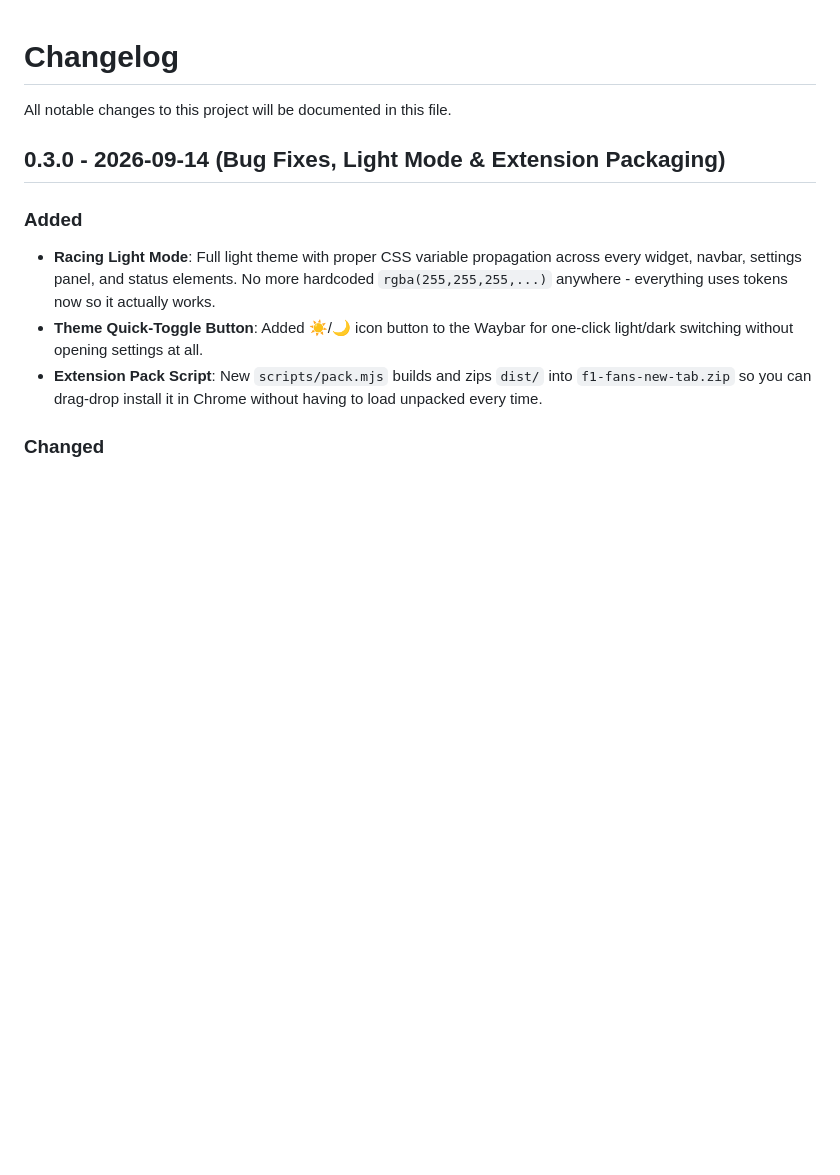
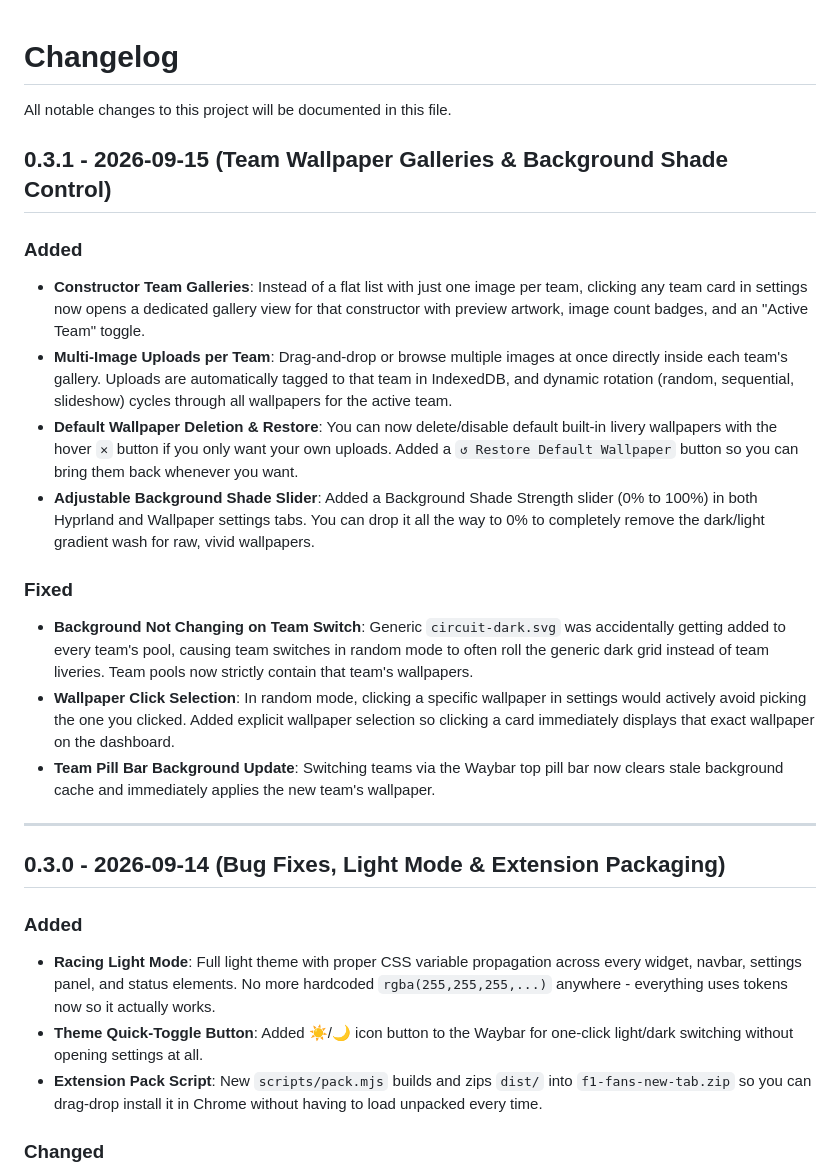
Before and after one commit to HanYC666/ALL-F1-Fans-New-Tab-Page, a Markdown page: CHANGELOG.md, the part around the change. Rendered like a GitHub page; blank space fills up the shorter version.

Commit message:
add 0.3.1 entry to changelog

```diff
--- a/CHANGELOG.md
+++ b/CHANGELOG.md
@@ -1,6 +1,21 @@
 # Changelog
 
 All notable changes to this project will be documented in this file.
+
+## 0.3.1 - 2026-09-15 (Team Wallpaper Galleries & Background Shade Control)
+
+### Added
+- **Constructor Team Galleries**: Instead of a flat list with just one image per team, clicking any team card in settings now opens a dedicated gallery view for that constructor with preview artwork, image count badges, and an "Active Team" toggle.
+- **Multi-Image Uploads per Team**: Drag-and-drop or browse multiple images at once directly inside each team's gallery. Uploads are automatically tagged to that team in IndexedDB, and dynamic rotation (random, sequential, slideshow) cycles through all wallpapers for the active team.
+- **Default Wallpaper Deletion & Restore**: You can now delete/disable default built-in livery wallpapers with the hover `✕` button if you only want your own uploads. Added a `↺ Restore Default Wallpaper` button so you can bring them back whenever you want.
+- **Adjustable Background Shade Slider**: Added a Background Shade Strength slider (0% to 100%) in both Hyprland and Wallpaper settings tabs. You can drop it all the way to 0% to completely remove the dark/light gradient wash for raw, vivid wallpapers.
+
+### Fixed
+- **Background Not Changing on Team Switch**: Generic `circuit-dark.svg` was accidentally getting added to every team's pool, causing team switches in random mode to often roll the generic dark grid instead of team liveries. Team pools now strictly contain that team's wallpapers.
+- **Wallpaper Click Selection**: In random mode, clicking a specific wallpaper in settings would actively avoid picking the one you clicked. Added explicit wallpaper selection so clicking a card immediately displays that exact wallpaper on the dashboard.
+- **Team Pill Bar Background Update**: Switching teams via the Waybar top pill bar now clears stale background cache and immediately applies the new team's wallpaper.
+
+---
 
 ## 0.3.0 - 2026-09-14 (Bug Fixes, Light Mode & Extension Packaging)
 
```
